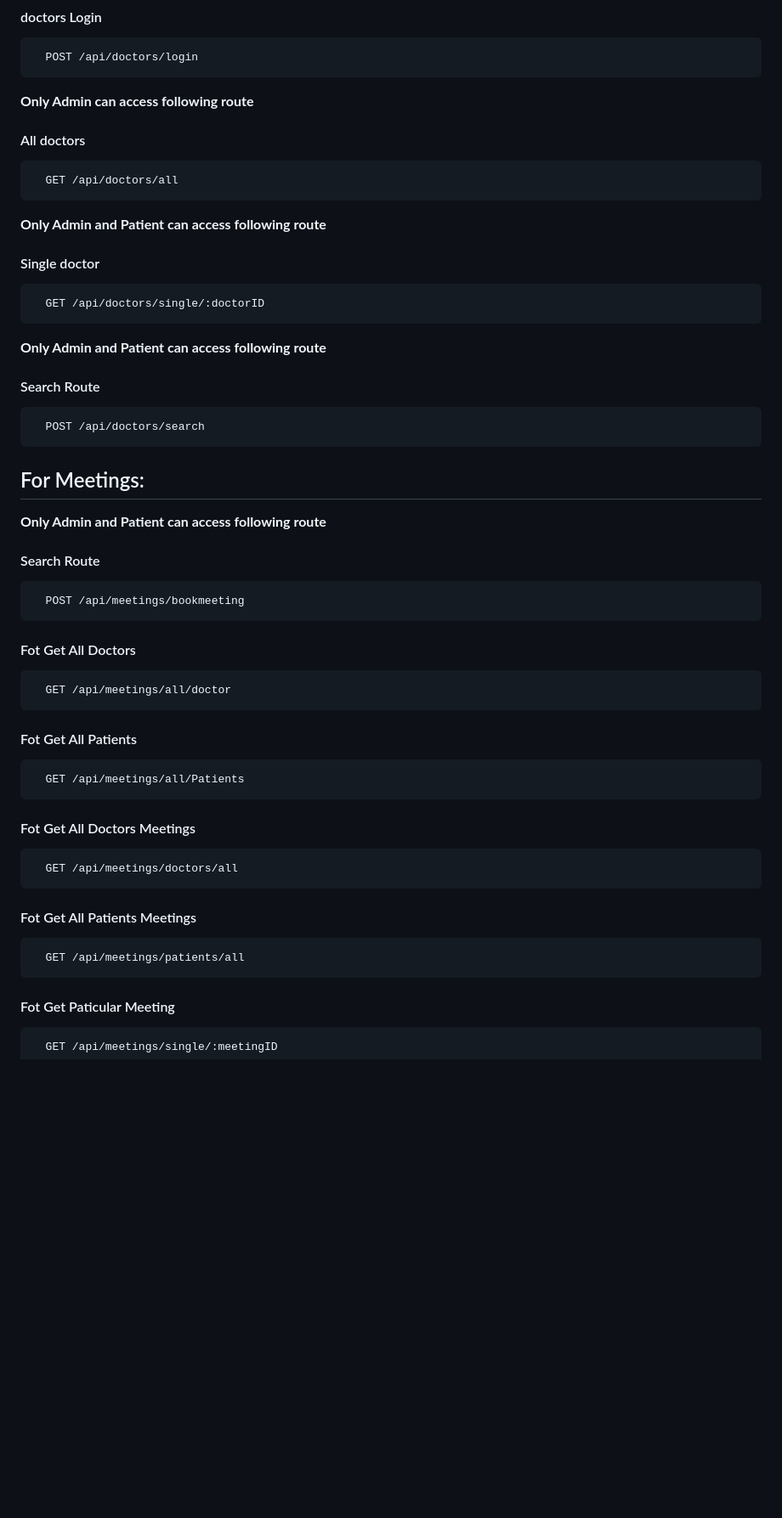
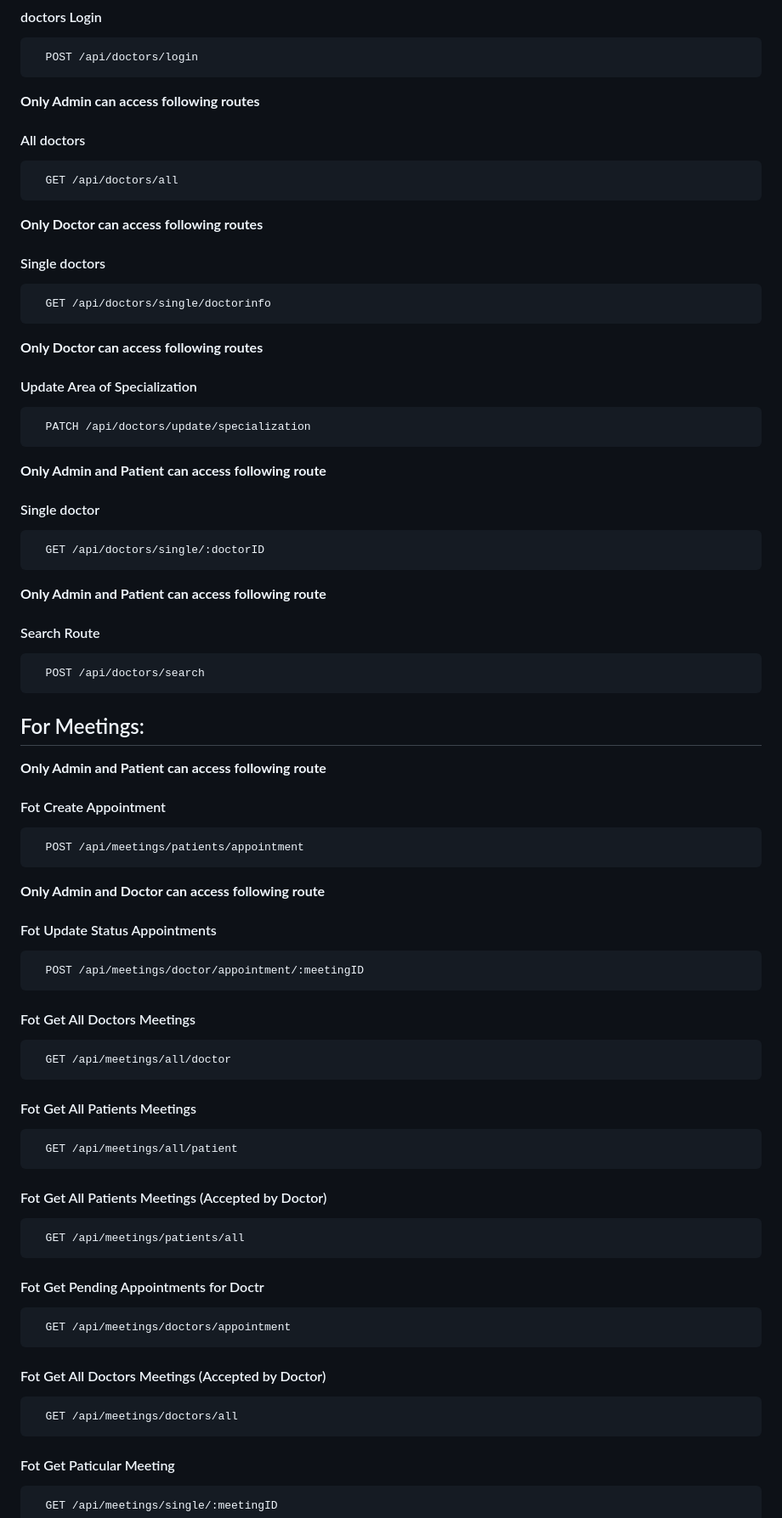
Before and after one commit to raj8888/Video_Call_App, a Markdown page: README.md, the part around the change printed below. Shown: that part at 85% size. Drawn GitHub-style; blank space fills up the shorter version.

````diff
--- a/README.md
+++ b/README.md
@@ -121,11 +123,25 @@ To run this project, you will need to add the following environment variables to
   POST /api/doctors/login
 ```
 
-**Only Admin can access following route**
+**Only Admin can access following routes**
 #### All doctors
 
 ```http
   GET /api/doctors/all
+```
+
+**Only Doctor can access following routes**
+#### Single doctors
+
+```http
+  GET /api/doctors/single/doctorinfo
+```
+
+**Only Doctor can access following routes**
+#### Update Area of Specialization
+
+```http
+  PATCH /api/doctors/update/specialization
 ```
 
 **Only Admin and Patient can access following route**
@@ -134,6 +150,7 @@ To run this project, you will need to add the following environment variables to
 ```http
   GET /api/doctors/single/:doctorID
 ```
+
 **Only Admin and Patient can access following route**
 #### Search Route
 
@@ -144,34 +161,48 @@ To run this project, you will need to add the following environment variables to
 ## For Meetings:
 
 **Only Admin and Patient can access following route**
-#### Search Route
+
+#### Fot Create Appointment
 
 ```http
-  POST /api/meetings/bookmeeting
+  POST /api/meetings/patients/appointment
 ```
 
-#### Fot Get All Doctors
+**Only Admin and Doctor can access following route**
+#### Fot Update Status Appointments
+
+```http
+  POST /api/meetings/doctor/appointment/:meetingID
+```
+
+#### Fot Get All Doctors Meetings
 
 ```http
   GET /api/meetings/all/doctor
 ```
 
-#### Fot Get All Patients
+#### Fot Get All Patients Meetings
 
 ```http
-  GET /api/meetings/all/Patients
+  GET /api/meetings/all/patient
 ```
 
-#### Fot Get All Doctors Meetings
+#### Fot Get All Patients Meetings (Accepted by Doctor)
+
+```http
+  GET /api/meetings/patients/all
+```
+
+#### Fot Get Pending Appointments for Doctr
+
+```http
+  GET /api/meetings/doctors/appointment
+```
+
+#### Fot Get All Doctors Meetings (Accepted by Doctor)
 
 ```http
   GET /api/meetings/doctors/all
-```
-
-#### Fot Get All Patients Meetings
-
-```http
-  GET /api/meetings/patients/all
 ```
 
 #### Fot Get Paticular Meeting
````
Also changed, not shown: other parts of README.md (+46 -20 lines).
